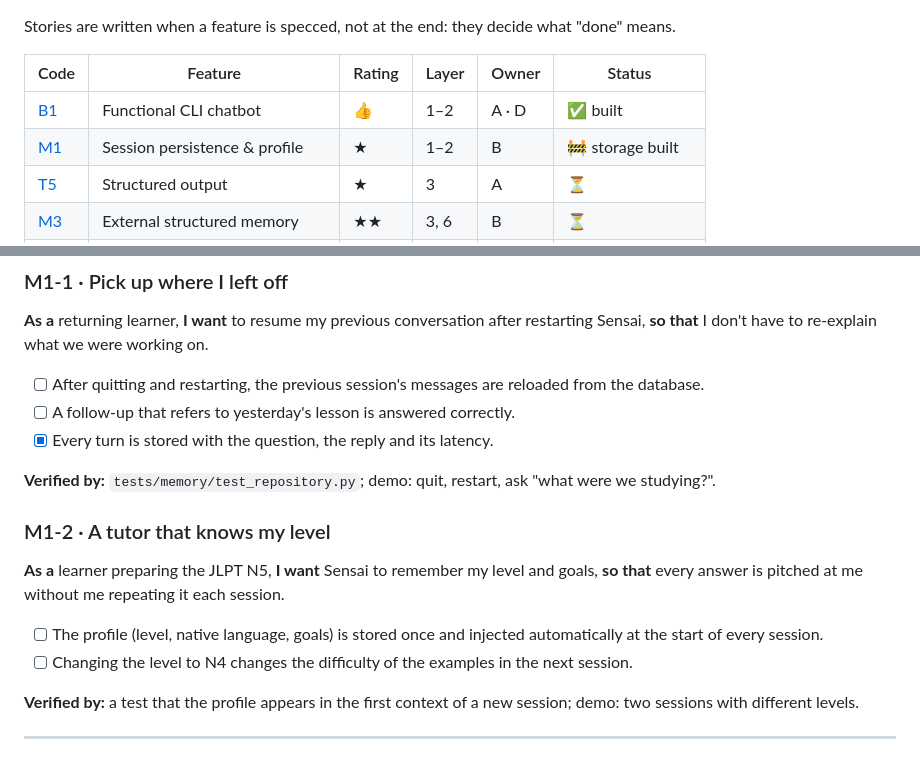
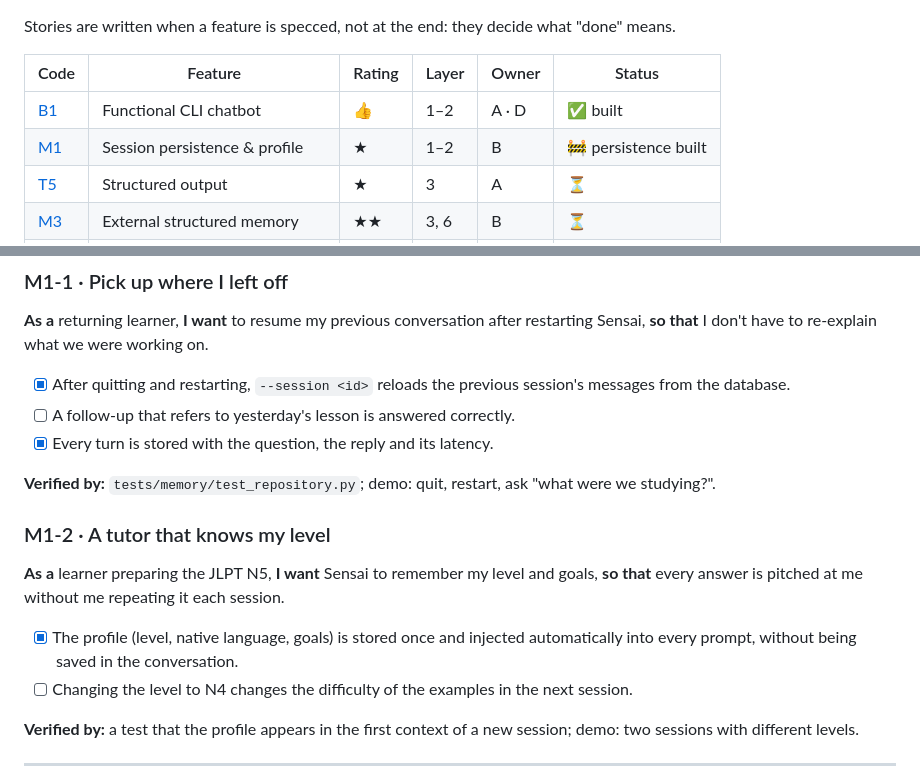
Before and after one commit to Eukyrios/SensAI, a Markdown page: doc/user_stories.md, 2 parts joined by grey strips. GitHub-like rendering.

```diff
--- a/doc/user_stories.md
+++ b/doc/user_stories.md
@@ -9,7 +9,7 @@ Stories are written when a feature is specced, not at the end: they decide what
 | Code | Feature | Rating | Layer | Owner | Status |
 |------|---------|--------|-------|-------|--------|
 | [B1](#b1--functional-cli-chatbot) | Functional CLI chatbot | 👍 | 1–2 | A · D | ✅ built |
-| [M1](#m1--session-persistence--profile) | Session persistence & profile | ★ | 1–2 | B | 🚧 storage built |
+| [M1](#m1--session-persistence--profile) | Session persistence & profile | ★ | 1–2 | B | 🚧 persistence built |
 | [T5](#t5--structured-output) | Structured output | ★ | 3 | A | ⏳ |
 | [M3](#m3--external-structured-memory) | External structured memory | ★★ | 3, 6 | B | ⏳ |
 | [T1](#t1--tools-and-mcp) | Tools and MCP | ★★★ | 3, 5 | C | ⏳ |
@@ -65,7 +65,7 @@ something is wrong, **so that** I can fix the problem myself instead of facing a
 **As a** returning learner, **I want** to resume my previous conversation after restarting Sensai,
 **so that** I don't have to re-explain what we were working on.
 
-- [ ] After quitting and restarting, the previous session's messages are reloaded from the database.
+- [x] After quitting and restarting, `--session <id>` reloads the previous session's messages from the database.
 - [ ] A follow-up that refers to yesterday's lesson is answered correctly.
 - [x] Every turn is stored with the question, the reply and its latency.
 
@@ -75,7 +75,7 @@ something is wrong, **so that** I can fix the problem myself instead of facing a
 **As a** learner preparing the JLPT N5, **I want** Sensai to remember my level and goals,
 **so that** every answer is pitched at me without me repeating it each session.
 
-- [ ] The profile (level, native language, goals) is stored once and injected automatically at the start of every session.
+- [x] The profile (level, native language, goals) is stored once and injected automatically into every prompt, without being saved in the conversation.
 - [ ] Changing the level to N4 changes the difficulty of the examples in the next session.
 
 **Verified by:** a test that the profile appears in the first context of a new session; demo: two sessions with different levels.
```
Also changed, not shown: README.md (+33 -6 lines).
